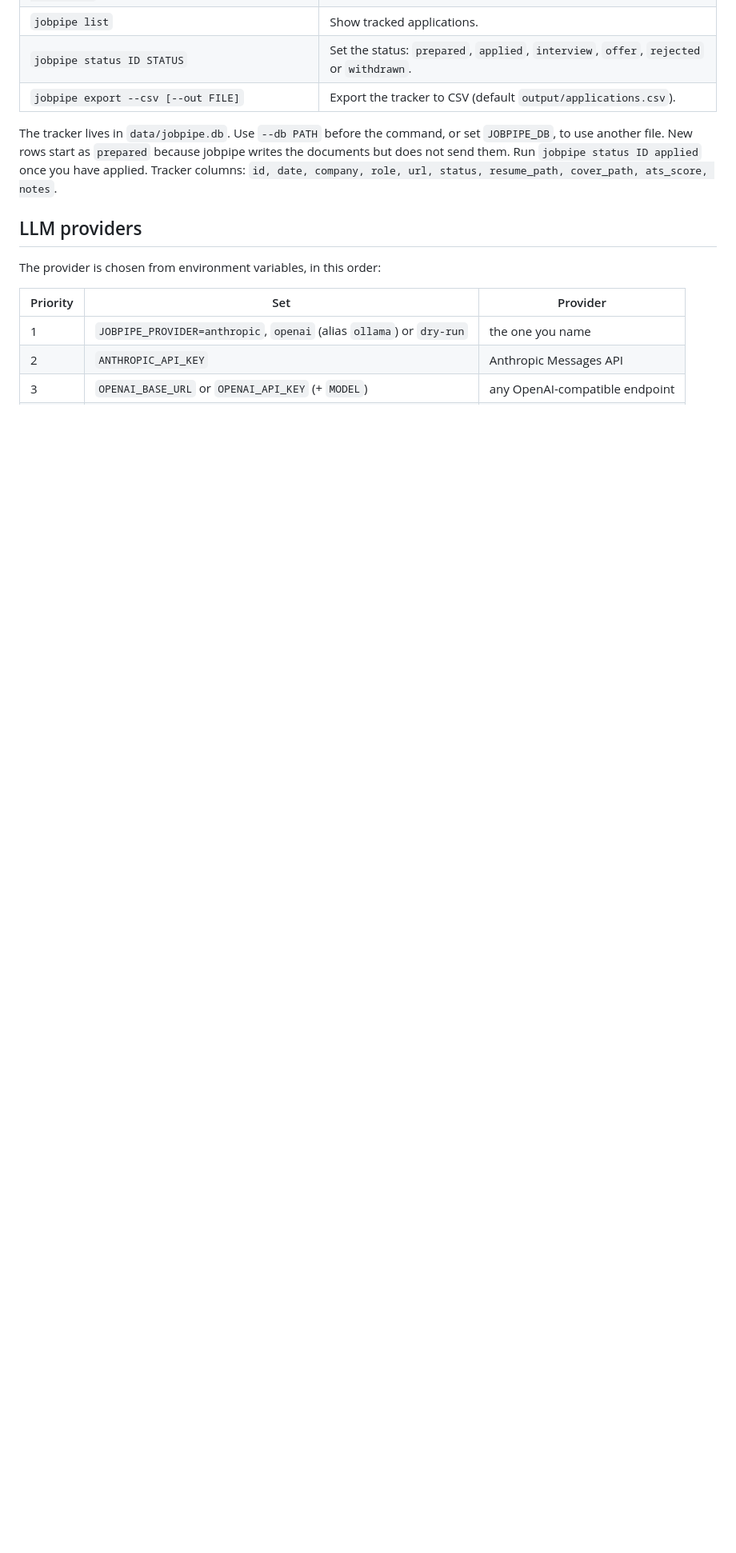
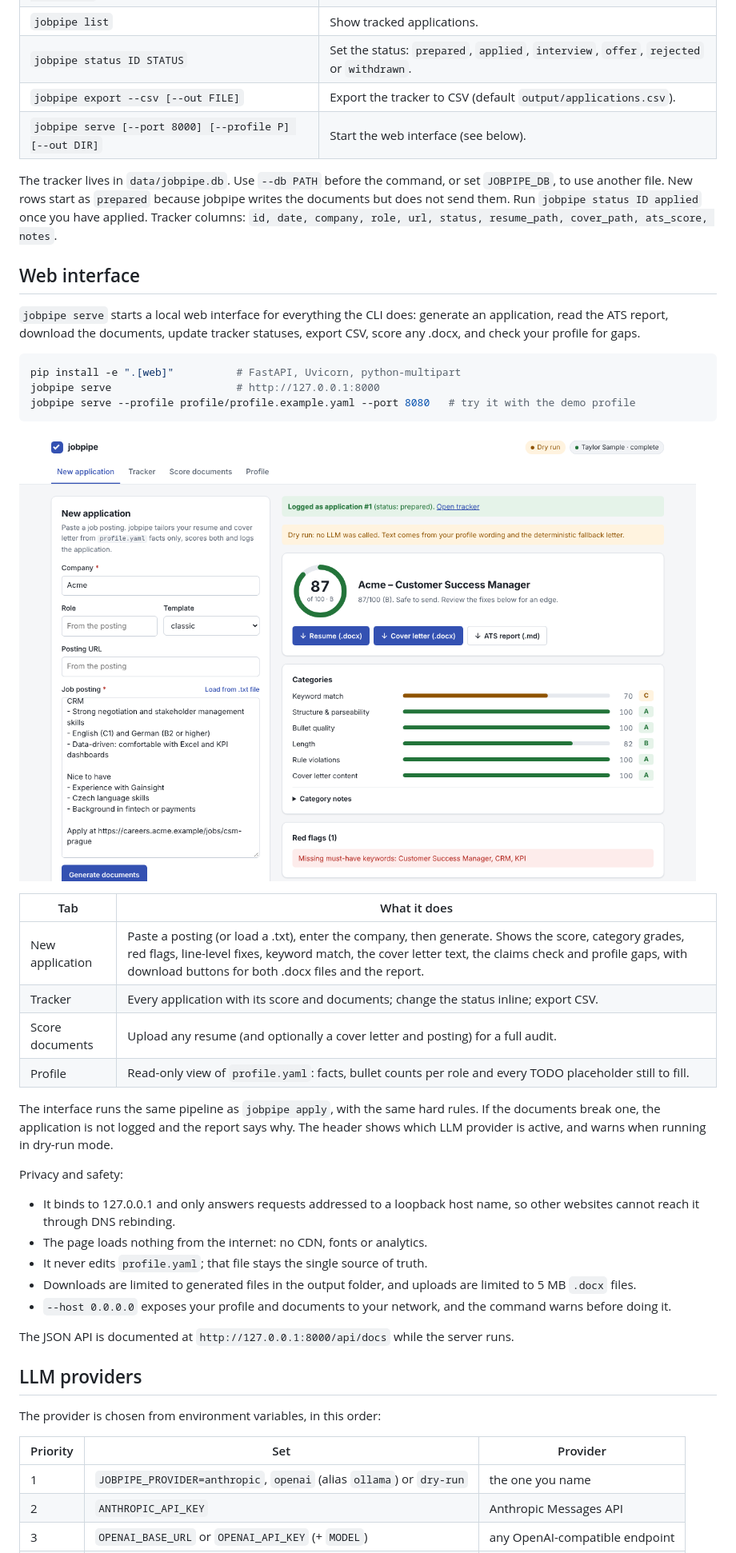
Before and after one commit to ScanedDork/jobpipe, a Markdown page: README.md, the part around one of its changes. Shown at 80% size. Drawn GitHub-style; pictures changed too: docs/images/web-new-application.png (added); blank space fills up the shorter version.

````diff
--- a/README.md
+++ b/README.md
@@ -88,12 +88,50 @@ The report this run produces is in
 | `jobpipe list` | Show tracked applications. |
 | `jobpipe status ID STATUS` | Set the status: `prepared`, `applied`, `interview`, `offer`, `rejected` or `withdrawn`. |
 | `jobpipe export --csv [--out FILE]` | Export the tracker to CSV (default `output/applications.csv`). |
+| `jobpipe serve [--port 8000] [--profile P] [--out DIR]` | Start the web interface (see below). |
 
 The tracker lives in `data/jobpipe.db`. Use `--db PATH` before the command, or set
 `JOBPIPE_DB`, to use another file. New rows start as `prepared` because jobpipe writes the
 documents but does not send them. Run `jobpipe status ID applied` once you have applied.
 Tracker columns: `id, date, company, role, url, status, resume_path, cover_path,
 ats_score, notes`.
+
+## Web interface
+
+`jobpipe serve` starts a local web interface for everything the CLI does: generate an
+application, read the ATS report, download the documents, update tracker statuses,
+export CSV, score any .docx, and check your profile for gaps.
+
+```bash
+pip install -e ".[web]"          # FastAPI, Uvicorn, python-multipart
+jobpipe serve                    # http://127.0.0.1:8000
+jobpipe serve --profile profile/profile.example.yaml --port 8080   # try it with the demo profile
+```
+
+![New application screen with the ATS score, category grades and download buttons](docs/images/web-new-application.png)
+
+| Tab | What it does |
+|---|---|
+| New application | Paste a posting (or load a .txt), enter the company, then generate. Shows the score, category grades, red flags, line-level fixes, keyword match, the cover letter text, the claims check and profile gaps, with download buttons for both .docx files and the report. |
+| Tracker | Every application with its score and documents; change the status inline; export CSV. |
+| Score documents | Upload any resume (and optionally a cover letter and posting) for a full audit. |
+| Profile | Read-only view of `profile.yaml`: facts, bullet counts per role and every TODO placeholder still to fill. |
+
+The interface runs the same pipeline as `jobpipe apply`, with the same hard rules. If the
+documents break one, the application is not logged and the report says why. The header
+shows which LLM provider is active, and warns when running in dry-run mode.
+
+Privacy and safety:
+- It binds to 127.0.0.1 and only answers requests addressed to a loopback host name, so
+  other websites cannot reach it through DNS rebinding.
+- The page loads nothing from the internet: no CDN, fonts or analytics.
+- It never edits `profile.yaml`; that file stays the single source of truth.
+- Downloads are limited to generated files in the output folder, and uploads are limited
+  to 5 MB `.docx` files.
+- `--host 0.0.0.0` exposes your profile and documents to your network, and the command
+  warns before doing it.
+
+The JSON API is documented at `http://127.0.0.1:8000/api/docs` while the server runs.
 
 ## LLM providers
 
````
Also changed, not shown: other parts of README.md (+6 -3 lines), 7 other files.
